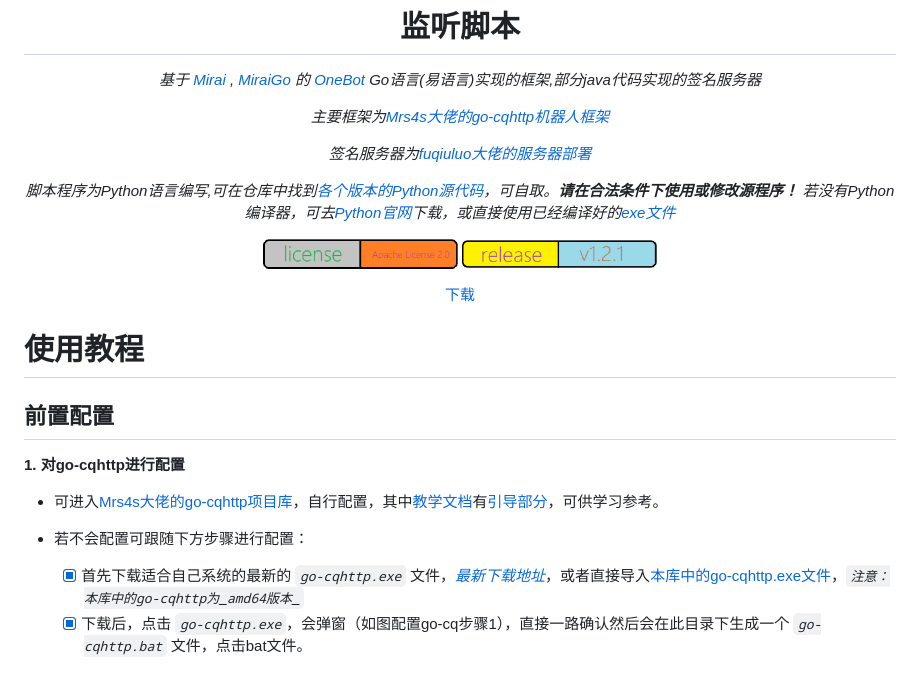
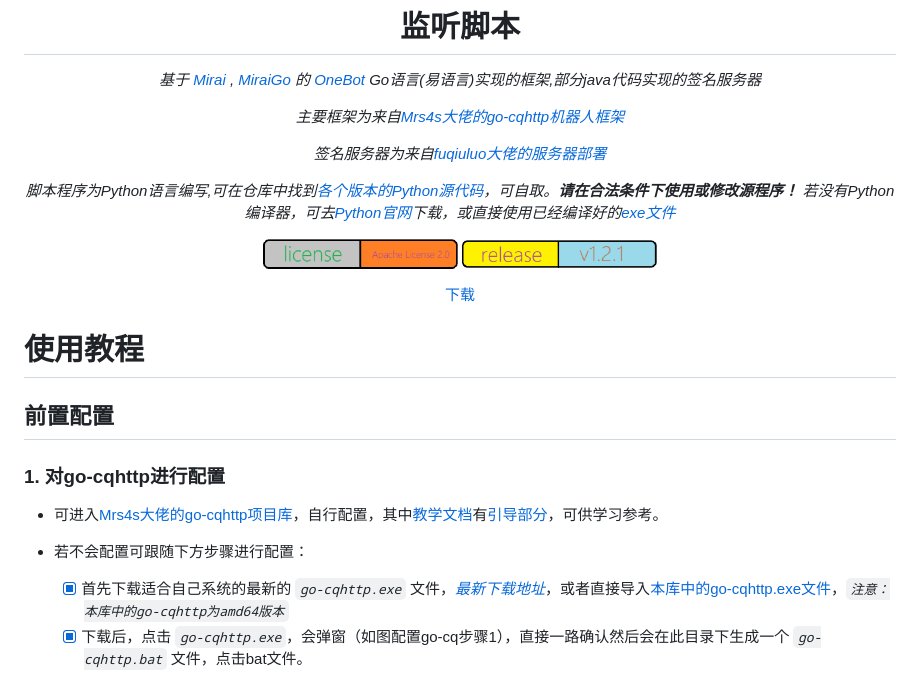
Before and after one commit to certainstar/QQAutoResponder, a Markdown page: README.md, the part around one of its changes. Drawn GitHub-style.

```diff
--- a/README.md
+++ b/README.md
@@ -10,9 +10,9 @@
 
 _基于 [Mirai](https://github.com/mamoe/mirai) , [MiraiGo](https://github.com/Mrs4s/MiraiGo) 的 [OneBot](https://github.com/howmanybots/onebot/blob/master/README.md) Go语言(易语言)实现的框架,部分java代码实现的签名服务器_
 
-_主要框架为[Mrs4s大佬的go-cqhttp机器人框架](https://github.com/Mrs4s/go-cqhttp/)_
+_主要框架为来自[Mrs4s大佬的go-cqhttp机器人框架](https://github.com/Mrs4s/go-cqhttp/)_
 
-_签名服务器为[fuqiuluo大佬的服务器部署](https://github.com/fuqiuluo/unidbg-fetch-qsign)_
+_签名服务器为来自[fuqiuluo大佬的服务器部署](https://github.com/fuqiuluo/unidbg-fetch-qsign)_
 
 _脚本程序为Python语言编写,可在仓库中找到[各个版本的Python源代码](https://github.com/certainstar/little-Python-software/tree/%E7%89%88%E6%9C%AC%E6%9B%B4%E6%96%B0/%E7%9B%91%E5%90%AC%E8%84%9A%E6%9C%ACpython%E6%BA%90%E7%A0%81)，可自取。__请在合法条件下使用或修改源程序！__ 若没有Python编译器，可去[Python官网](https://github.com/search?q=Python&type=repositories)下载，或直接使用已经编译好的[exe文件](https://github.com/certainstar/little-Python-software/tree/%E7%89%88%E6%9C%AC%E6%9B%B4%E6%96%B0/%E7%9B%91%E5%90%AC%E8%84%9A%E6%9C%AC%E5%8F%AF%E6%89%A7%E8%A1%8C%E6%96%87%E4%BB%B6(.exe))_
 
@@ -35,10 +35,10 @@ _脚本程序为Python语言编写,可在仓库中找到[各个版本的Python
 
 ## 前置配置
 
-**1. 对go-cqhttp进行配置**
+### **1. 对go-cqhttp进行配置**
   - 可进入[Mrs4s大佬的go-cqhttp项目库](https://github.com/Mrs4s/go-cqhttp/)，自行配置，其中[教学文档](https://docs.go-cqhttp.org)有[引导部分](https://docs.go-cqhttp.org/guide/#go-cqhttp)，可供学习参考。
   - 若不会配置可跟随下方步骤进行配置：
-      - [x] 首先下载适合自己系统的最新的 _`go-cqhttp.exe`_ 文件，_[最新下载地址](https://github.com/Mrs4s/go-cqhttp/releases)_，或者直接导入[本库中的go-cqhttp.exe文件](https://github.com/certainstar/little-Python-software/blob/%E7%89%88%E6%9C%AC%E6%9B%B4%E6%96%B0/go-cqhttp/go-cqhttp.exe)，_`注意：本库中的go-cqhttp为_amd64版本_`_
+      - [x] 首先下载适合自己系统的最新的 _`go-cqhttp.exe`_ 文件，_[最新下载地址](https://github.com/Mrs4s/go-cqhttp/releases)_，或者直接导入[本库中的go-cqhttp.exe文件](https://github.com/certainstar/little-Python-software/blob/%E7%89%88%E6%9C%AC%E6%9B%B4%E6%96%B0/go-cqhttp/go-cqhttp.exe)，_`注意：本库中的go-cqhttp为amd64版本`_
       - [x] 下载后，点击 _`go-cqhttp.exe`_，会弹窗（如图配置go-cq步骤1），直接一路确认然后会在此目录下生成一个 _`go-cqhttp.bat`_ 文件，点击bat文件。
       <p align="center">
         <img src="img/配置go-cq步骤1.jpg" alt="配置go-cq步骤1">
```
Also changed, not shown: other parts of README.md (+73 -41 lines).
